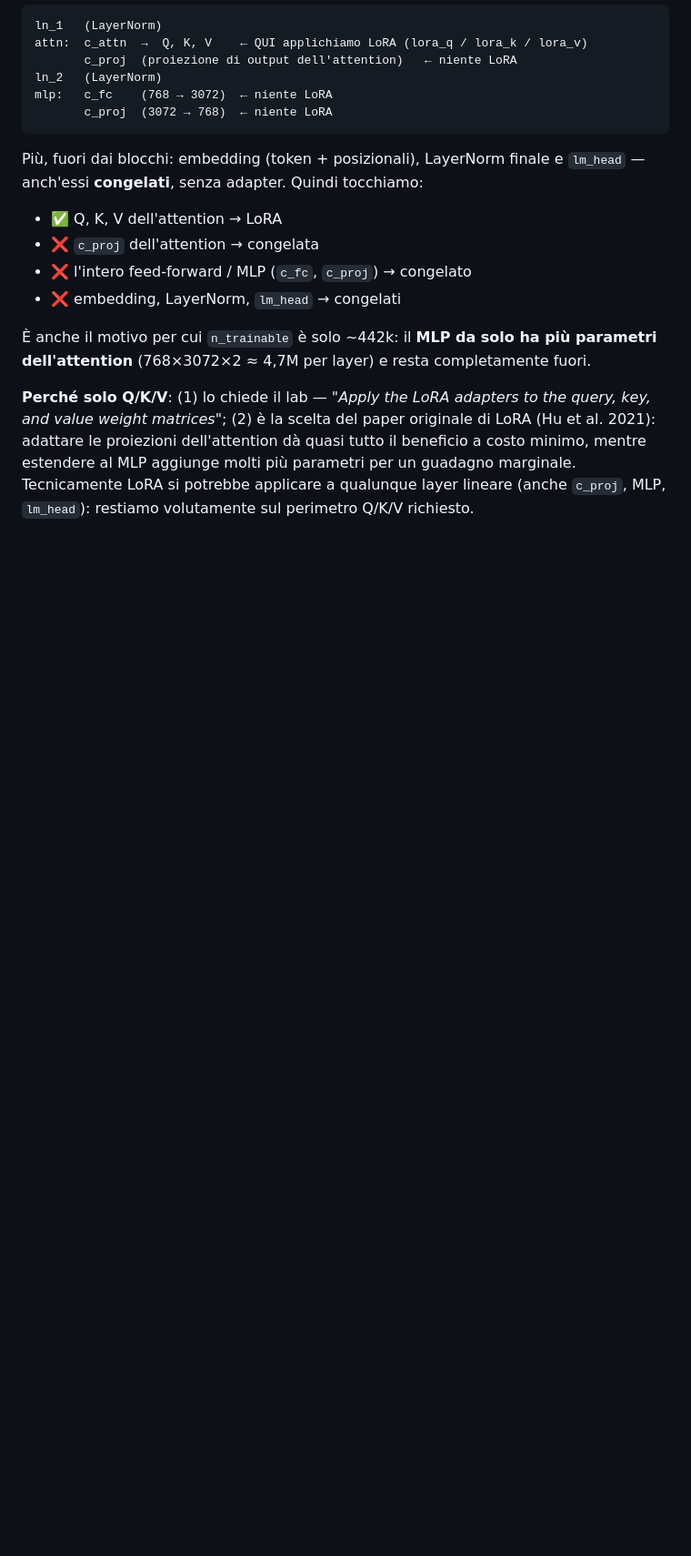
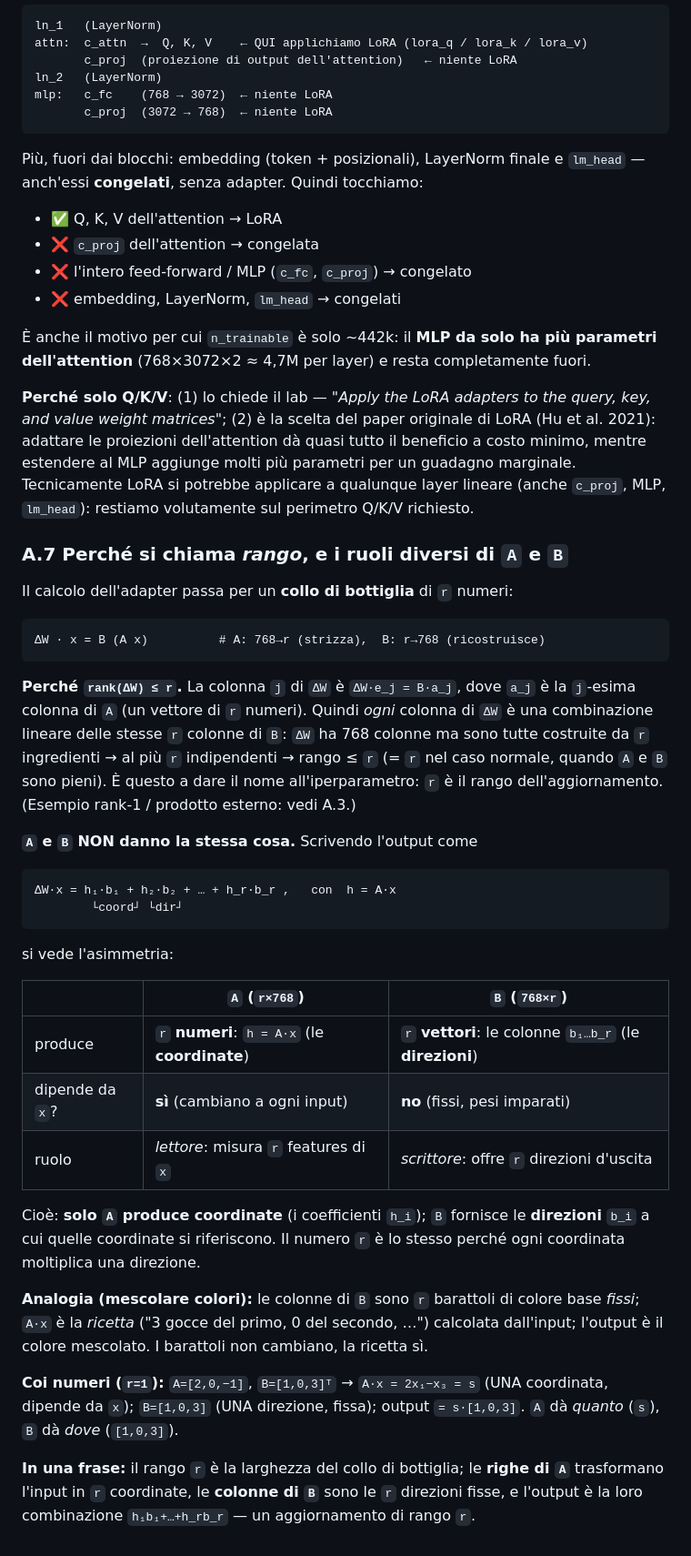
Before and after one commit to TeoMece/NaturalLanguageUnderstandingProject, a Markdown page: docs/2026-06-22-part1b-lora.md, the part around the change. Shown at 91% size. Rendered like a GitHub page; blank space fills up the shorter version.

Commit message:
docs(1B): appendice A.7 - perche' si chiama rango + ruoli di A e B
Aggiunge: rank(deltaW)<=r perche' ogni colonna e' combinazione delle r colonne di B;
asimmetria A (coordinate, dipendono da x) vs B (direzioni fisse); analogia colori;
esempio r=1.

Co-Authored-By: Claude Opus 4.8 <noreply@anthropic.com>

````diff
--- a/docs/2026-06-22-part1b-lora.md
+++ b/docs/2026-06-22-part1b-lora.md
@@ -429,3 +429,50 @@ query, key, and value weight matrices"*; (2) è la scelta del paper originale di
 costo minimo, mentre estendere al MLP aggiunge molti più parametri per un guadagno
 marginale. Tecnicamente LoRA si potrebbe applicare a qualunque layer lineare (anche
 `c_proj`, MLP, `lm_head`): restiamo volutamente sul perimetro Q/K/V richiesto.
+
+### A.7 Perché si chiama *rango*, e i ruoli diversi di `A` e `B`
+
+Il calcolo dell'adapter passa per un **collo di bottiglia** di `r` numeri:
+
+```
+ΔW · x = B (A x)          # A: 768→r (strizza),  B: r→768 (ricostruisce)
+```
+
+**Perché `rank(ΔW) ≤ r`.** La colonna `j` di `ΔW` è `ΔW·e_j = B·a_j`, dove `a_j` è la
+`j`-esima colonna di `A` (un vettore di `r` numeri). Quindi *ogni* colonna di `ΔW` è
+una combinazione lineare delle stesse `r` colonne di `B`: `ΔW` ha 768 colonne ma sono
+tutte costruite da `r` ingredienti → al più `r` indipendenti → rango ≤ `r` (= `r` nel
+caso normale, quando `A` e `B` sono pieni). È questo a dare il nome all'iperparametro:
+`r` è il rango dell'aggiornamento. (Esempio rank-1 / prodotto esterno: vedi A.3.)
+
+**`A` e `B` NON danno la stessa cosa.** Scrivendo l'output come
+
+```
+ΔW·x = h₁·b₁ + h₂·b₂ + … + h_r·b_r ,   con  h = A·x
+        └coord┘ └dir┘
+```
+
+si vede l'asimmetria:
+
+| | `A` (`r×768`) | `B` (`768×r`) |
+|---|---|---|
+| produce | `r` **numeri**: `h = A·x` (le **coordinate**) | `r` **vettori**: le colonne `b₁…b_r` (le **direzioni**) |
+| dipende da `x`? | **sì** (cambiano a ogni input) | **no** (fissi, pesi imparati) |
+| ruolo | *lettore*: misura `r` features di `x` | *scrittore*: offre `r` direzioni d'uscita |
+
+Cioè: **solo `A` produce coordinate** (i coefficienti `h_i`); `B` fornisce le
+**direzioni** `b_i` a cui quelle coordinate si riferiscono. Il numero `r` è lo stesso
+perché ogni coordinata moltiplica una direzione.
+
+**Analogia (mescolare colori):** le colonne di `B` sono `r` barattoli di colore base
+*fissi*; `A·x` è la *ricetta* ("3 gocce del primo, 0 del secondo, …") calcolata
+dall'input; l'output è il colore mescolato. I barattoli non cambiano, la ricetta sì.
+
+**Coi numeri (`r=1`):** `A=[2,0,−1]`, `B=[1,0,3]ᵀ` → `A·x = 2x₁−x₃ = s` (UNA
+coordinata, dipende da `x`); `B=[1,0,3]` (UNA direzione, fissa); output `= s·[1,0,3]`.
+`A` dà *quanto* (`s`), `B` dà *dove* (`[1,0,3]`).
+
+**In una frase:** il rango `r` è la larghezza del collo di bottiglia; le **righe di
+`A`** trasformano l'input in `r` coordinate, le **colonne di `B`** sono le `r`
+direzioni fisse, e l'output è la loro combinazione `h₁b₁+…+h_rb_r` — un aggiornamento
+di rango `r`.
````
